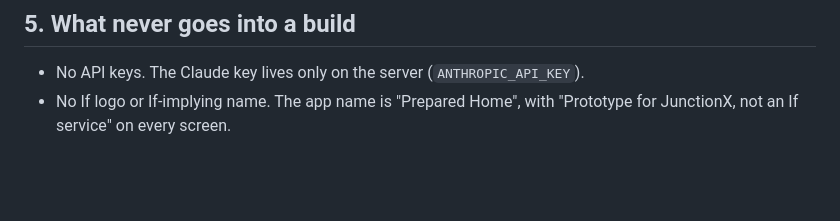
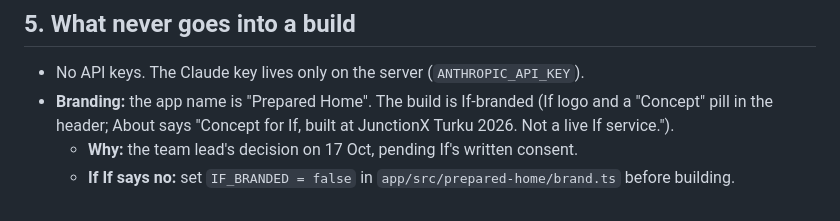
Before and after one commit to Wicflow-Oy/jx26-prepared-home, a Markdown page: docs/NATIVE-BUILDS.md, the part around the change. Rendered like a GitHub page; blank space fills up the shorter version.

```diff
--- a/docs/NATIVE-BUILDS.md
+++ b/docs/NATIVE-BUILDS.md
@@ -55,4 +55,6 @@ Start the API first (`server/`: `npm run dev`). Then open the project in Expo Go
 
 ## 5. What never goes into a build
 - No API keys. The Claude key lives only on the server (`ANTHROPIC_API_KEY`).
-- No If logo or If-implying name. The app name is "Prepared Home", with "Prototype for JunctionX, not an If service" on every screen.
+- **Branding:** the app name is "Prepared Home". The build is If-branded (If logo and a "Concept" pill in the header; About says "Concept for If, built at JunctionX Turku 2026. Not a live If service.").
+  - **Why:** the team lead's decision on 17 Oct, pending If's written consent.
+  - **If If says no:** set `IF_BRANDED = false` in `app/src/prepared-home/brand.ts` before building.
```
Also changed, not shown: README.md (+1 -0 lines).
